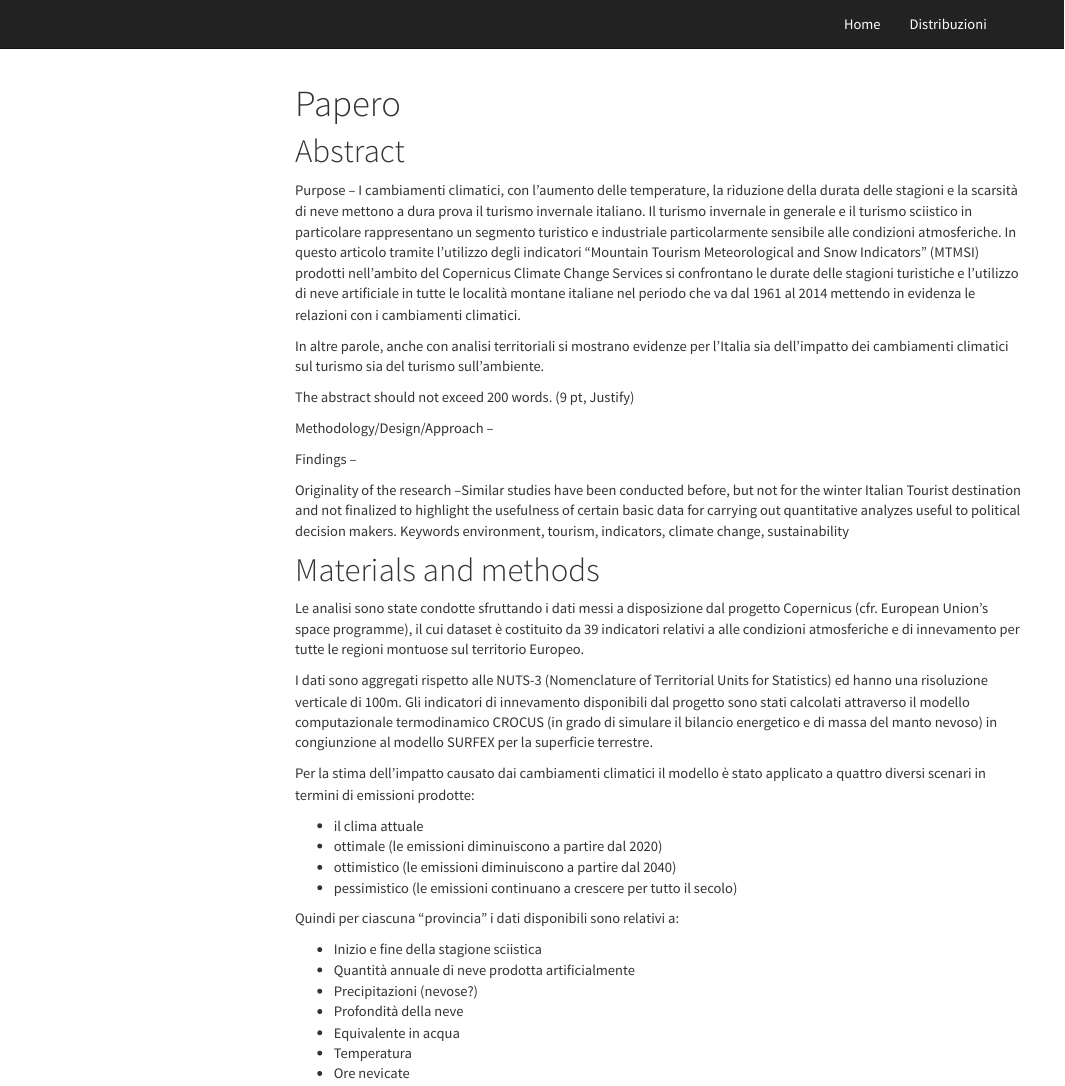
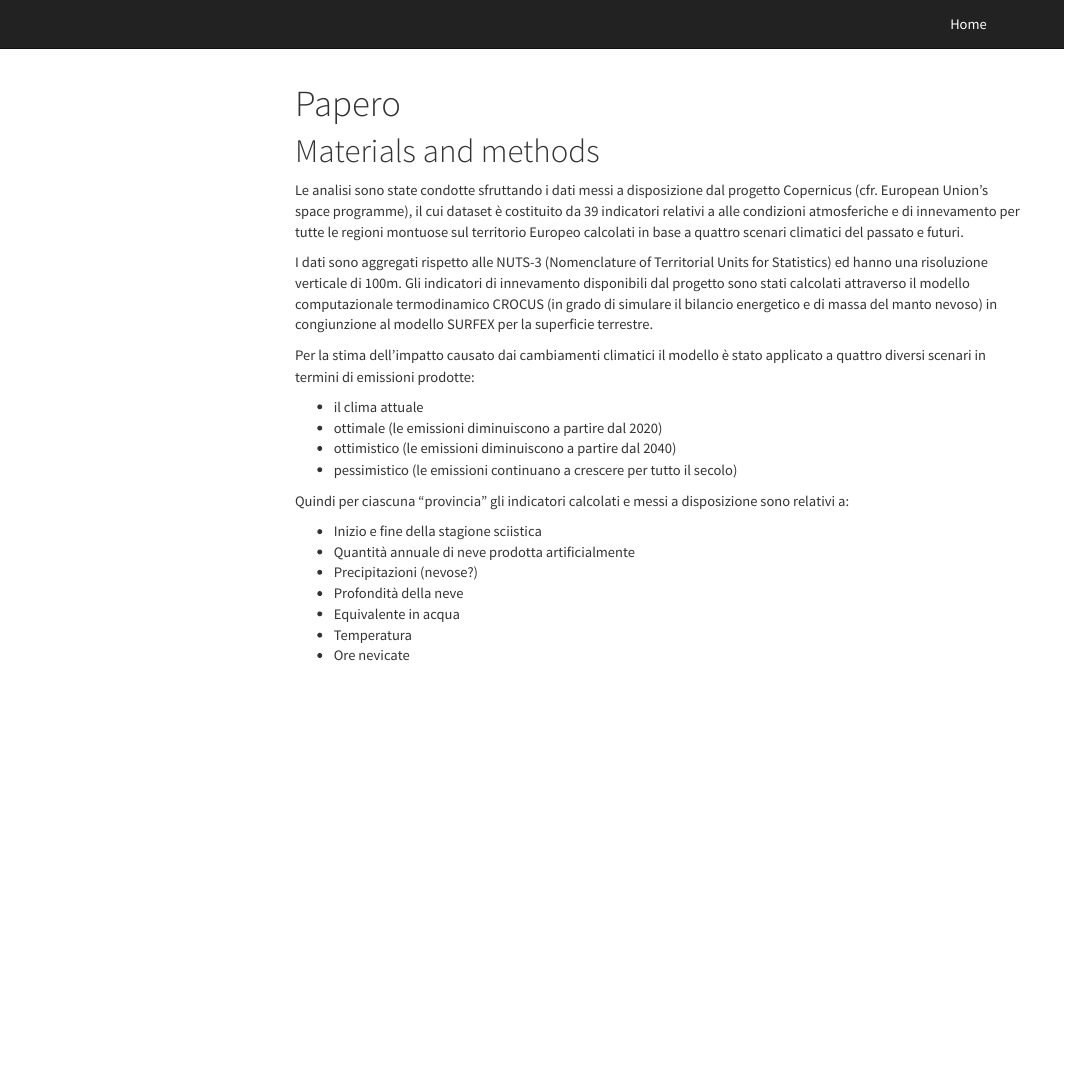
Before and after one commit to raffaele-morelli/turismo, an R Markdown document (pages/index.Rmd): the page in a window 1100 px wide, from its top. Rendered offline with R 4.5, knitr and Pandoc, with nearby package versions; some code elsewhere in the file could not run offline; menus at the side of the page are left out.

Commit message:
update e fix

````diff
--- a/pages/_site.yml
+++ b/pages/_site.yml
@@ -7,8 +7,6 @@ navbar:
   right:
     - text: "Home"
       href: index.html
-    - text: "Distribuzioni"
-      href: distribuzioni.html
 output:
   html_document:
     theme: cosmo
--- a/pages/index.Rmd
+++ b/pages/index.Rmd
@@ -13,45 +10,28 @@ output:
 ```{r setup, include=FALSE}
 knitr::opts_chunk$set(echo = FALSE, message = FALSE)
 
-# source("~/R/turismo/common.R")
 source("~/R/turismo/papero.R")
 
 ```
 
 
-# Abstract
-
-Purpose – I cambiamenti climatici, con l’aumento delle temperature, la riduzione della durata delle stagioni e la scarsità di neve mettono a dura prova il turismo invernale italiano.
-Il turismo invernale in generale e il turismo sciistico in particolare rappresentano un segmento turistico e industriale particolarmente sensibile alle condizioni atmosferiche. In questo articolo tramite l’utilizzo degli indicatori “Mountain Tourism Meteorological and Snow Indicators” (MTMSI) prodotti nell’ambito del Copernicus Climate Change Services si confrontano le durate delle stagioni turistiche e l’utilizzo di neve artificiale in tutte le località montane italiane nel periodo che va dal 1961 al 2014 mettendo in evidenza le relazioni con i cambiamenti climatici.
-
-In altre parole, anche con analisi territoriali si mostrano evidenze per l’Italia sia dell’impatto dei cambiamenti climatici sul turismo sia del turismo sull’ambiente.
-
-The abstract should not exceed 200 words. (9 pt, Justify)
-
-Methodology/Design/Approach –
-
-Findings –
-
-Originality of the research –Similar studies have been conducted before, but not for the winter Italian Tourist destination and not finalized to highlight the usefulness of certain basic data for carrying out quantitative analyzes useful to political decision makers.
-Keywords environment, tourism, indicators, climate change, sustainability
-
 
 
 # Materials and methods
 
-Le analisi sono state condotte sfruttando i dati messi a disposizione dal progetto Copernicus (cfr. European Union’s space programme), il cui dataset è costituito da 39 indicatori relativi a alle condizioni atmosferiche e di innevamento per tutte le regioni montuose sul territorio Europeo.
+Le analisi sono state condotte sfruttando i dati messi a disposizione dal progetto Copernicus (cfr. European Union’s space programme), il cui dataset è costituito da 39 indicatori relativi a alle condizioni atmosferiche e di innevamento per tutte le regioni montuose sul territorio Europeo calcolati in base a quattro scenari climatici del passato e futuri.
 
 I dati sono aggregati rispetto alle NUTS-3 (Nomenclature of Territorial Units for Statistics) ed hanno una risoluzione verticale di 100m.
 Gli indicatori di innevamento disponibili dal progetto sono stati calcolati attraverso il modello computazionale termodinamico CROCUS (in grado di simulare il bilancio energetico e di massa del manto nevoso) in congiunzione al modello SURFEX per la superficie terrestre.
 
-Per la stima dell’impatto causato dai cambiamenti climatici il modello è stato applicato a quattro diversi scenari in termini di emissioni prodotte:
+Per la stima dell'impatto causato dai cambiamenti climatici il modello è stato applicato a quattro diversi scenari in termini di emissioni prodotte:
 
 - il clima attuale
 - ottimale (le emissioni diminuiscono a partire dal 2020)
 - ottimistico (le emissioni diminuiscono a partire dal 2040)
 - pessimistico (le emissioni continuano a crescere per tutto il secolo)
 
-Quindi per ciascuna "provincia" i dati disponibili sono relativi a:
+Quindi per ciascuna "provincia" gli indicatori calcolati e messi a disposizione sono relativi a:
 
 - Inizio e fine della stagione sciistica
 - Quantità annuale di neve prodotta artificialmente
````
Also changed, not shown: pages/index.Rmd (6 more changed lines), 1 other file.
